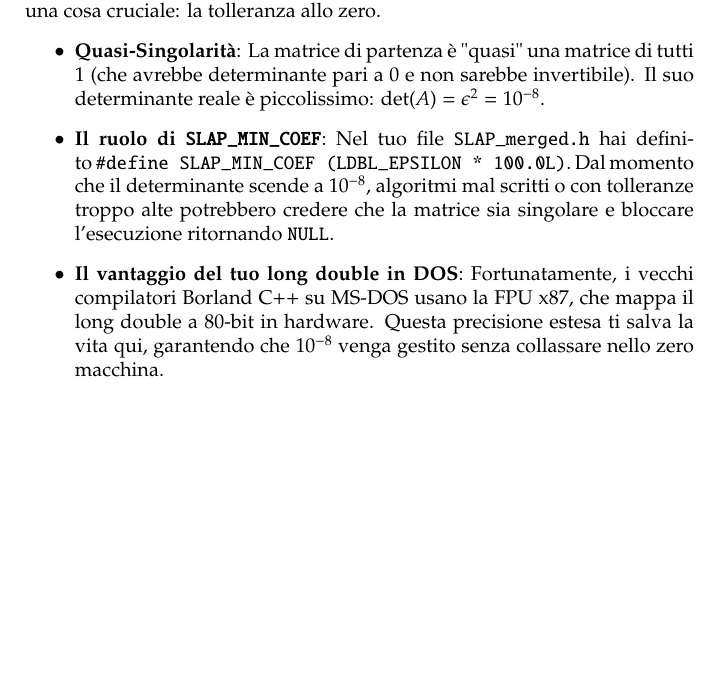
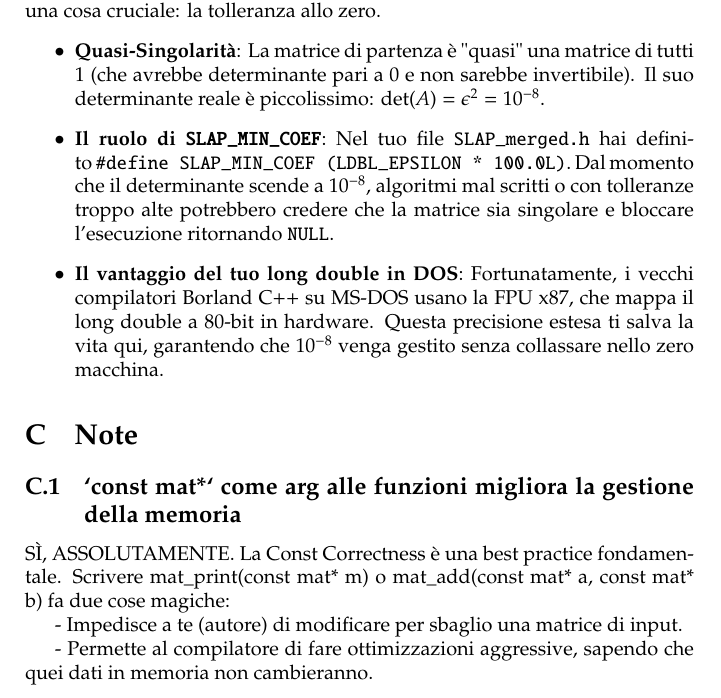
Before and after one commit to mrc-tech/SLAP, a LaTeX document (doc/SLAP.tex): part of page 37 of 37, cut so that both start at the same text, the shorter picture padded with empty space. Compiled offline with pdfLaTeX.

```diff
--- a/doc/SLAP.tex
+++ b/doc/SLAP.tex
@@ -1433,4 +1433,21 @@
 
 
 
+\section{Note}
+
+\subsection{`const mat*` come arg alle funzioni migliora la gestione della memoria}
+
+SÌ, ASSOLUTAMENTE. La Const Correctness è una best practice fondamentale. Scrivere mat\_print(const mat* m) o mat\_add(const mat* a, const mat* b) fa due cose magiche:
+
+	- Impedisce a te (autore) di modificare per sbaglio una matrice di input.
+
+	- Permette al compilatore di fare ottimizzazioni aggressive, sapendo che quei dati in memoria non cambieranno.
+
+
+
+
+
+
+
+
 \end{document}
```
Also changed, not shown: README.md, doc/SLAP.pdf.
